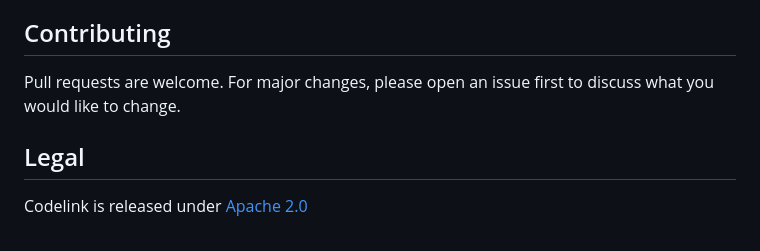
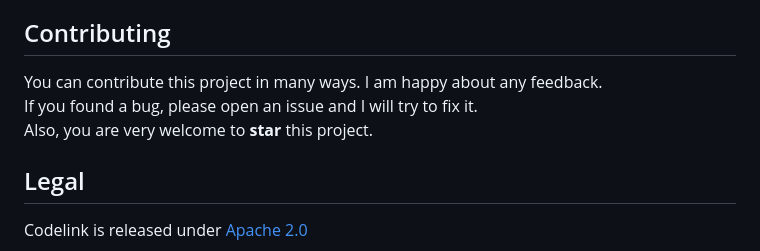
Before and after one commit to Wervice/zentrox, a Markdown page: README.md, the part around the change. GitHub-like rendering.

Commit message:
Another day another README update

```diff
--- a/README.md
+++ b/README.md
@@ -130,8 +130,9 @@ Zentrox changes a few configurations on your system, so it will work properly. T
 
 ## Contributing
 
-Pull requests are welcome. For major changes, please open an issue first
-to discuss what you would like to change.
+You can contribute this project in many ways. I am happy about any feedback.
+If you found a bug, please open an issue and I will try to fix it.
+Also, you are very welcome to **star** this project.
 
 ## Legal
 
```
